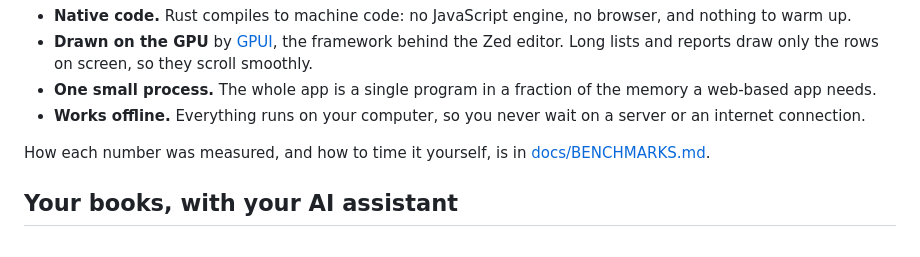
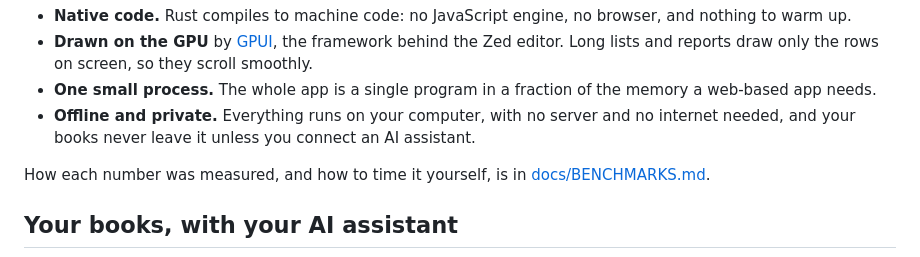
Before and after one commit to bloomsynth/latte-books, a Markdown page: README.md, the part around the change. GitHub-like rendering.

Commit message:
docs(readme): say the app is offline and private

```diff
--- a/README.md
+++ b/README.md
@@ -67,8 +67,8 @@ What makes it this fast:
   editor. Long lists and reports draw only the rows on screen, so they scroll smoothly.
 - **One small process.** The whole app is a single program in a fraction of the memory a
   web-based app needs.
-- **Works offline.** Everything runs on your computer, so you never wait on a server or
-  an internet connection.
+- **Offline and private.** Everything runs on your computer, with no server and no
+  internet needed, and your books never leave it unless you connect an AI assistant.
 
 How each number was measured, and how to time it yourself, is in
 [docs/BENCHMARKS.md](docs/BENCHMARKS.md).
```
